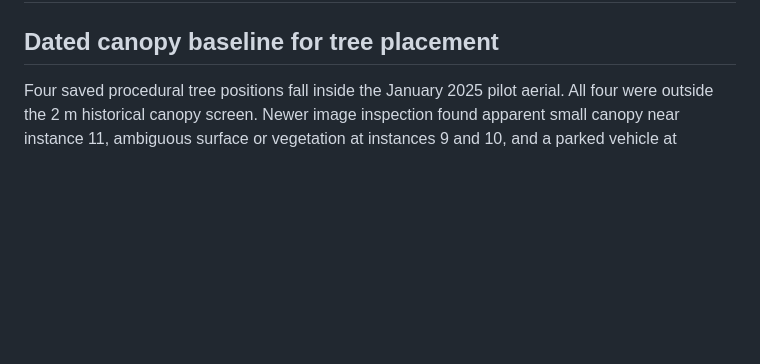
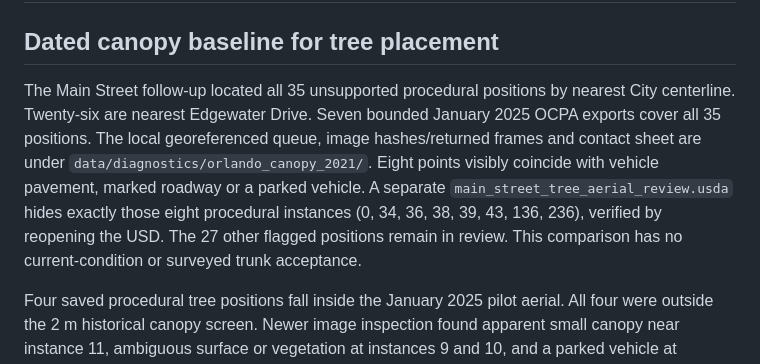
Before and after one commit to ajoiventures/TWIN, a Markdown page: docs/MAIN_STREET_GROUND_AND_CANOPY.md, the part around the change. Rendered like a GitHub page; blank space fills up the shorter version.

Commit message:
Review corridor tree conflicts using seven dated aerial frames

```diff
--- a/docs/MAIN_STREET_GROUND_AND_CANOPY.md
+++ b/docs/MAIN_STREET_GROUND_AND_CANOPY.md
@@ -1,6 +1,8 @@
 # Main Street rear parking, canopy and street-view correction
 
 ## Dated canopy baseline for tree placement
+
+The Main Street follow-up located all 35 unsupported procedural positions by nearest City centerline. Twenty-six are nearest Edgewater Drive. Seven bounded January 2025 OCPA exports cover all 35 positions. The local georeferenced queue, image hashes/returned frames and contact sheet are under `data/diagnostics/orlando_canopy_2021/`. Eight points visibly coincide with vehicle pavement, marked roadway or a parked vehicle. A separate `main_street_tree_aerial_review.usda` hides exactly those eight procedural instances (0, 34, 36, 38, 39, 43, 136, 236), verified by reopening the USD. The 27 other flagged positions remain in review. This comparison has no current-condition or surveyed trunk acceptance.
 
 Four saved procedural tree positions fall inside the January 2025 pilot aerial. All four were outside the 2 m historical canopy screen. Newer image inspection found apparent small canopy near instance 11, ambiguous surface or vegetation at instances 9 and 10, and a parked vehicle at instance 236. This shows why a raster mismatch alone is insufficient to remove a tree. The separate local preview `data/diagnostics/tree_aerial_2025_pilot/review.usda` hides only instance 236 for the January 2025 comparison. A fresh USD read verified the instance mask and all original positions. Current conditions and other scene tree layers remain open.
 
```
